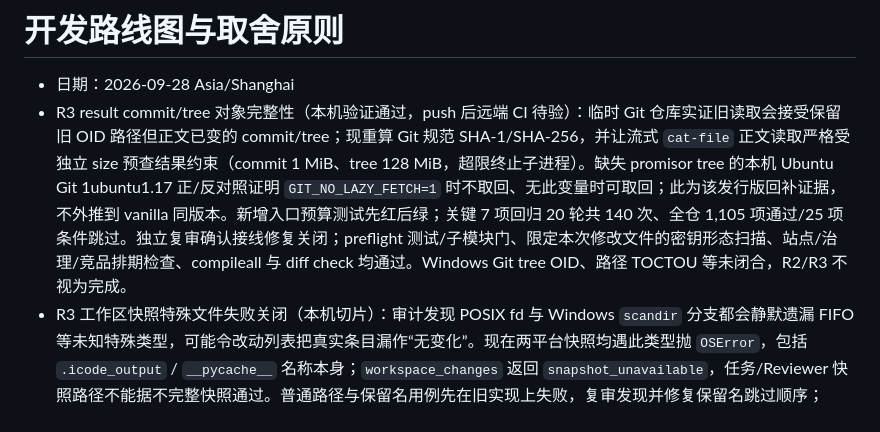
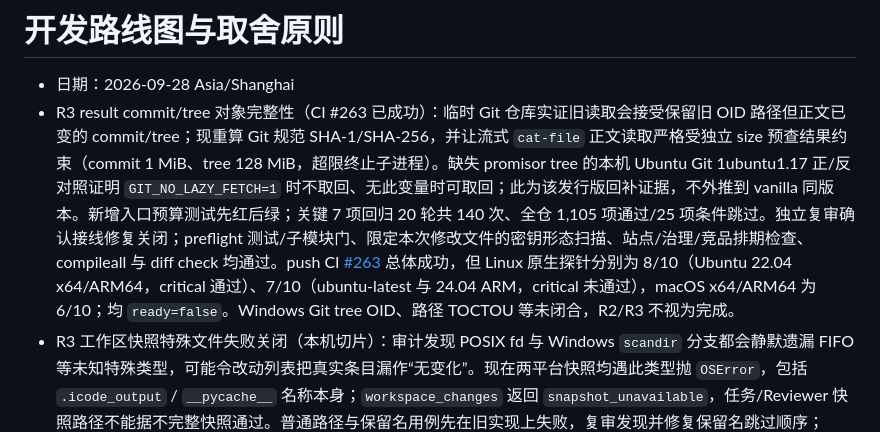
Before and after one commit to ayukyo/icode, a Markdown page: docs/roadmap.md, the part around the change. Drawn GitHub-style.

Commit message:
docs: record R3 object integrity CI results

```diff
--- a/docs/roadmap.md
+++ b/docs/roadmap.md
@@ -1,7 +1,7 @@
 # 开发路线图与取舍原则
 
 - 日期：2026-09-28 Asia/Shanghai
-- R3 result commit/tree 对象完整性（本机验证通过，push 后远端 CI 待验）：临时 Git 仓库实证旧读取会接受保留旧 OID 路径但正文已变的 commit/tree；现重算 Git 规范 SHA-1/SHA-256，并让流式 `cat-file` 正文读取严格受独立 size 预查结果约束（commit 1 MiB、tree 128 MiB，超限终止子进程）。缺失 promisor tree 的本机 Ubuntu Git 1ubuntu1.17 正/反对照证明 `GIT_NO_LAZY_FETCH=1` 时不取回、无此变量时可取回；此为该发行版回补证据，不外推到 vanilla 同版本。新增入口预算测试先红后绿；关键 7 项回归 20 轮共 140 次、全仓 1,105 项通过/25 项条件跳过。独立复审确认接线修复关闭；preflight 测试/子模块门、限定本次修改文件的密钥形态扫描、站点/治理/竞品排期检查、compileall 与 diff check 均通过。Windows Git tree OID、路径 TOCTOU 等未闭合，R2/R3 不视为完成。
+- R3 result commit/tree 对象完整性（CI #263 已成功）：临时 Git 仓库实证旧读取会接受保留旧 OID 路径但正文已变的 commit/tree；现重算 Git 规范 SHA-1/SHA-256，并让流式 `cat-file` 正文读取严格受独立 size 预查结果约束（commit 1 MiB、tree 128 MiB，超限终止子进程）。缺失 promisor tree 的本机 Ubuntu Git 1ubuntu1.17 正/反对照证明 `GIT_NO_LAZY_FETCH=1` 时不取回、无此变量时可取回；此为该发行版回补证据，不外推到 vanilla 同版本。新增入口预算测试先红后绿；关键 7 项回归 20 轮共 140 次、全仓 1,105 项通过/25 项条件跳过。独立复审确认接线修复关闭；preflight 测试/子模块门、限定本次修改文件的密钥形态扫描、站点/治理/竞品排期检查、compileall 与 diff check 均通过。push CI [#263](https://github.com/ayukyo/icode/actions/runs/36361956421) 总体成功，但 Linux 原生探针分别为 8/10（Ubuntu 22.04 x64/ARM64，critical 通过）、7/10（ubuntu-latest 与 24.04 ARM，critical 未通过），macOS x64/ARM64 为 6/10；均 `ready=false`。Windows Git tree OID、路径 TOCTOU 等未闭合，R2/R3 不视为完成。
 - R3 工作区快照特殊文件失败关闭（本机切片）：审计发现 POSIX fd 与 Windows `scandir` 分支都会静默遗漏 FIFO 等未知特殊类型，可能令改动列表把真实条目漏作“无变化”。现在两平台快照均遇此类型抛 `OSError`，包括 `.icode_output` / `__pycache__` 名称本身；`workspace_changes` 返回 `snapshot_unavailable`，任务/Reviewer 快照路径不能据不完整快照通过。普通路径与保留名用例先在旧实现上失败，复审发现并修复保留名跳过顺序；R3/workspace 定向套件 126 项通过、1 项平台跳过，全仓 1,098 项通过、25 项条件跳过。Windows 为分支模拟，原生 CI 待推送后验证。未解决 Windows 路径快照 TOCTOU、Windows tree OID、策略化 Reviewer 边界；R2/R3 尚未完成。
 - R2 拒绝回执上游复核（2026-09-28）：Codex `rust-v0.157.1` 有 Linux seccomp `EPERM` 强制，但其公开拒绝归类从输出/退出推断，未找到 syscall 级工具回执；OpenHands SDK 通用命令结果也未提供 OS-deny 机器码。Landlock 系统审计需特权，不符合默认无特权 pip-only 入口。详情与固定源码链接见[持续竞品对照](./agent-landscape-live.md)及[R2 阶段门](./nbl/plans/2026-09-28-r2-resource-limit-and-violation-receipt.md)；不降低原生回执标准、不改分，自动模式继续关闭。
 - R2.4 Linux 候选代理租约到期端到端回归与评分接线（2026-09-28，本机验证、远端 CI 待验）：真实 helper/SCM_RIGHTS/lease CONNECT 用例保持双向隧道直到短租约到期，验证 worker 与上游 peer 都收到 EOF；过期 scope 再启动命令时 marker 不产生。native runner 复用同一单项并区分 PASS/SKIP/FAIL；本机实际 PASS 后 Linux conformance 为 `8/10`、`critical_passed=true`、`ready=false`，尚缺资源限制和统一违规回执两项。测试只把测试域名解析到本机 loopback fixture，不访问公网；SKIP 不计分，失败使 native job 失败。该候选仍未接入 ToolContext/Agent，也未证明 OS 层 worker 只能访问代理或三平台一致；不改变 `policy_contract_ready`，R2/R3 继续未完成。
```
Also changed, not shown: 1 other file.
